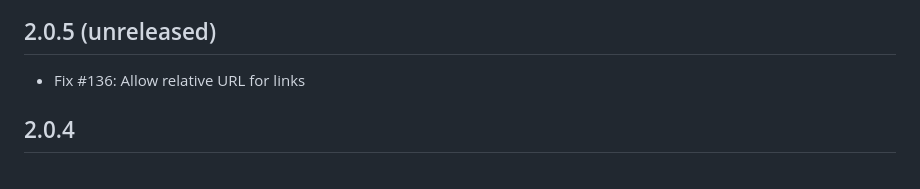
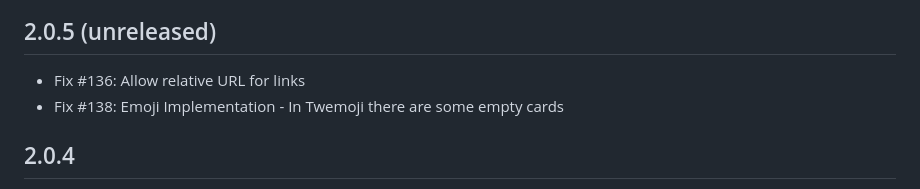
Before and after one commit to humhub/humhub-prosemirror, a Markdown page: docs/CHANGELOG.md, the part around the change. GitHub-like rendering.

```diff
--- a/docs/CHANGELOG.md
+++ b/docs/CHANGELOG.md
@@ -4,6 +4,7 @@ Changelog
 2.0.5 (unreleased)
 ------------------
 - Fix #136: Allow relative URL for links
+- Fix #138: Emoji Implementation - In Twemoji there are some empty cards
 
 2.0.4
 ------------------
```
